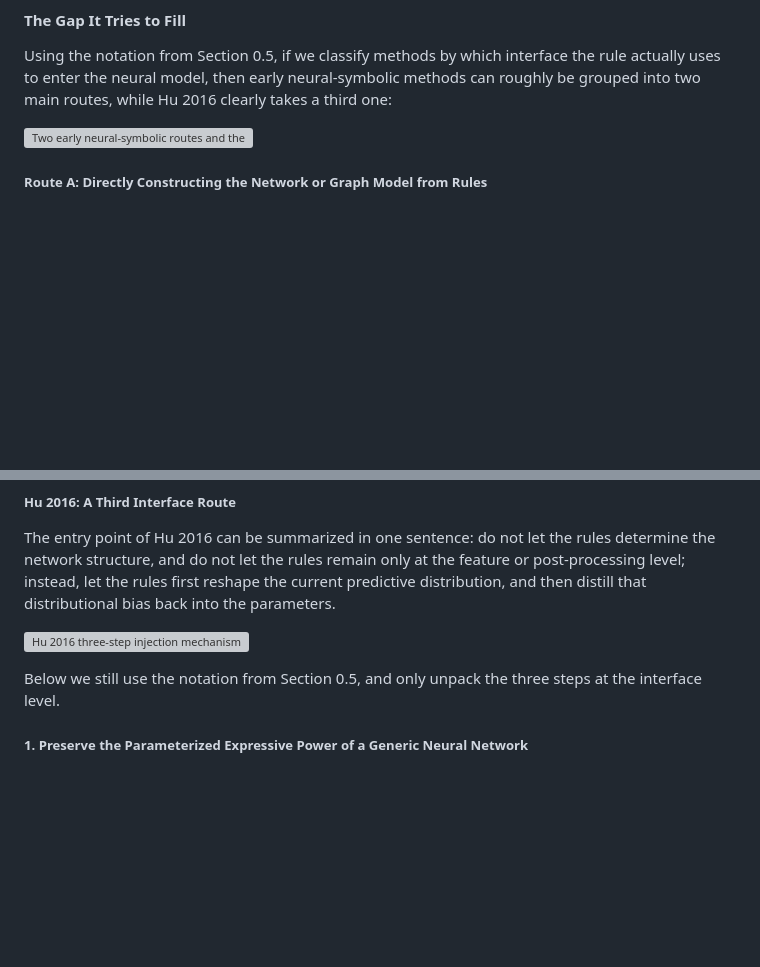
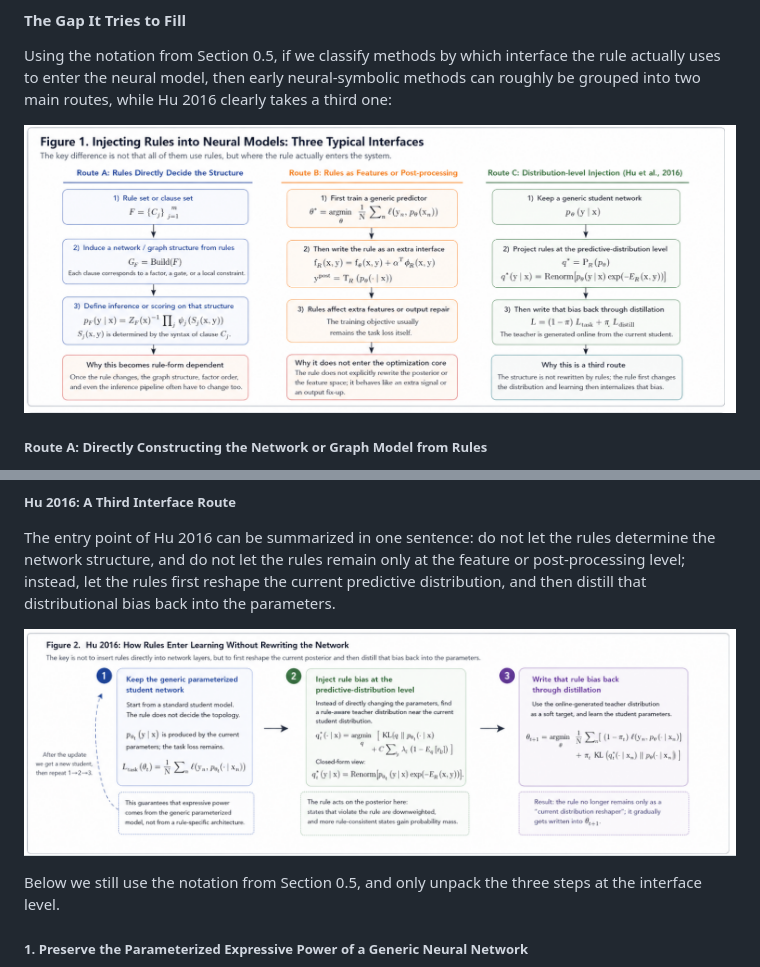
Before and after one commit to ahaxxxx/Informed_machine_learning, a Markdown page: Knowledge/logic_net_notes_en.md, 2 parts joined by grey strips. Rendered like a GitHub page; pictures changed too: Knowledge/images/hu2016_injection_mechanism_en.jpg (added), Knowledge/images/neural_symbolic_routes_en.jpg (added); blank space fills up the shorter version; grey boxes are pictures that could not be loaded.

Commit message:
Update English LogicNet figures

```diff
--- a/Knowledge/logic_net_notes_en.md
+++ b/Knowledge/logic_net_notes_en.md
@@ -424,7 +424,7 @@ The word “stably” is crucial here. The authors do not want rules to remain o
 
 Using the notation from Section 0.5, if we classify methods by which interface the rule actually uses to enter the neural model, then early neural-symbolic methods can roughly be grouped into two main routes, while Hu 2016 clearly takes a third one:
 
-![Two early neural-symbolic routes and the Hu 2016 alternative](images/neural_symbolic_routes_en.svg)
+![Two early neural-symbolic routes and the Hu 2016 alternative](images/neural_symbolic_routes_en.jpg)
 
 ##### Route A: Directly Constructing the Network or Graph Model from Rules
 
@@ -495,7 +495,7 @@ Therefore, the statement “the latter does not truly enter the optimization cor
 
 The entry point of Hu 2016 can be summarized in one sentence: do not let the rules determine the network structure, and do not let the rules remain only at the feature or post-processing level; instead, let the rules first reshape the current predictive distribution, and then distill that distributional bias back into the parameters.
 
-![Hu 2016 three-step injection mechanism](images/hu2016_injection_mechanism_en.svg)
+![Hu 2016 three-step injection mechanism](images/hu2016_injection_mechanism_en.jpg)
 
 Below we still use the notation from Section 0.5, and only unpack the three steps at the interface level.
 
```
Also changed, not shown: 3 other files.
